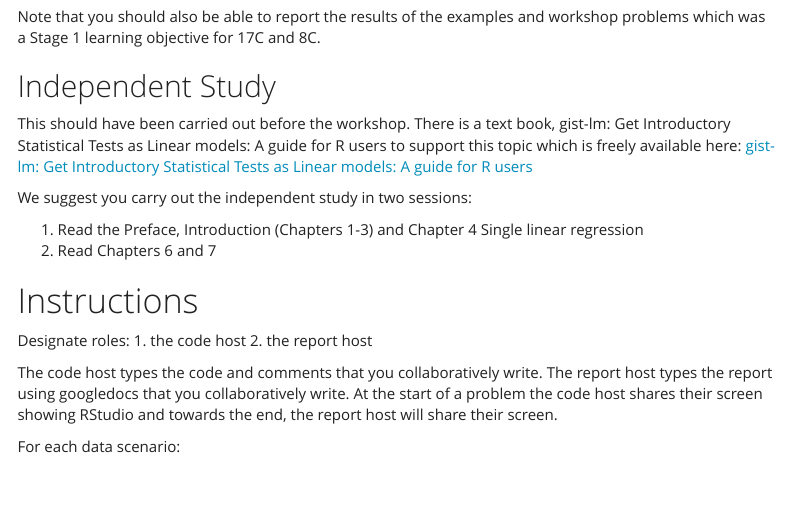
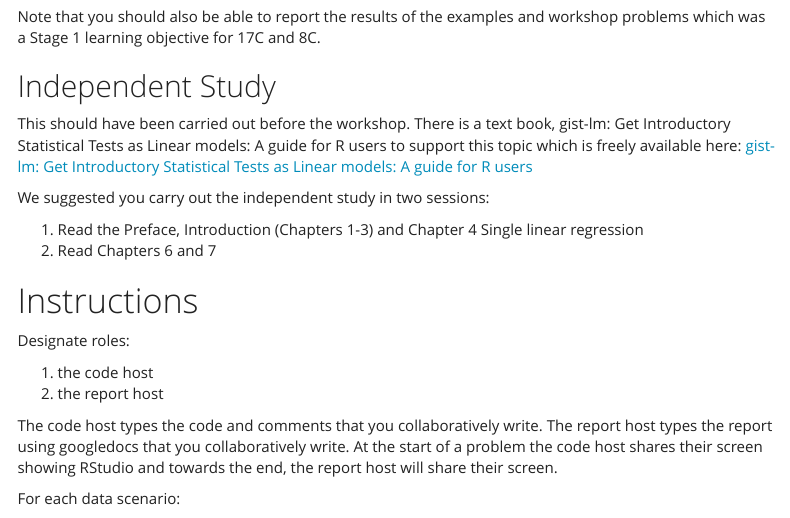
Before and after one commit to 3mmaRand/BIO00058I-QC-skills-2020, an R Markdown document (workbook/workshop-1.Rmd): the page in a window 1100 px wide, from 650 px down. Rendered offline with R 4.5, knitr and Pandoc, with nearby package versions; code that draws random numbers runs with fixed seeds of ours; menus at the side of the page are left out.

Commit message:
correct formatting error

```diff
--- a/workbook/workshop-1.Rmd
+++ b/workbook/workshop-1.Rmd
@@ -39,10 +39,11 @@ By doing the independent study before each Blackboard workshop and working with
 Note that you should also be able to report the results of the examples and workshop problems which was a Stage 1 learning objective for 17C and 8C.
 
 ## Independent Study
+
 This should have been carried out before the workshop.
 There is a text book, gist-lm: Get Introductory Statistical Tests as Linear models: A guide for R users to support this topic which is freely available here:  [gist-lm: Get Introductory Statistical Tests as Linear models: A guide for R users](https://3mmarand.github.io/gist-lm/)
 
-We suggest you carry out the independent study in two sessions:
+We suggested you carry out the independent study in two sessions:
 
 1. Read the Preface, Introduction (Chapters 1-3) and Chapter 4 Single linear regression
 2. Read Chapters 6 and 7
```
Also changed, not shown: workbook/workshop-1.html, workbook/workshop-1.Rmd (1 more changed lines), 3 other files.
